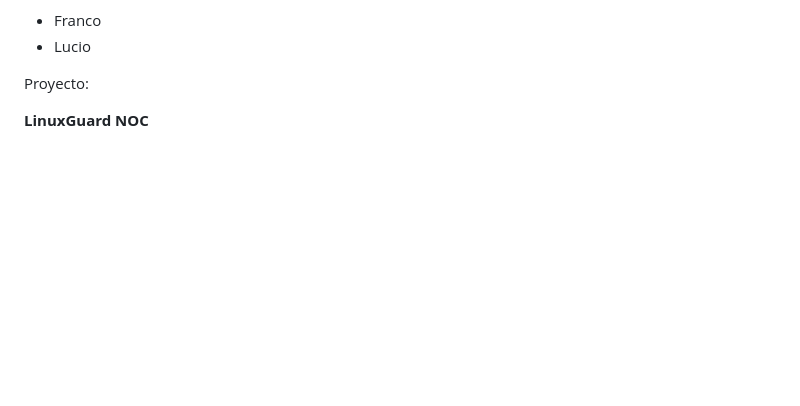
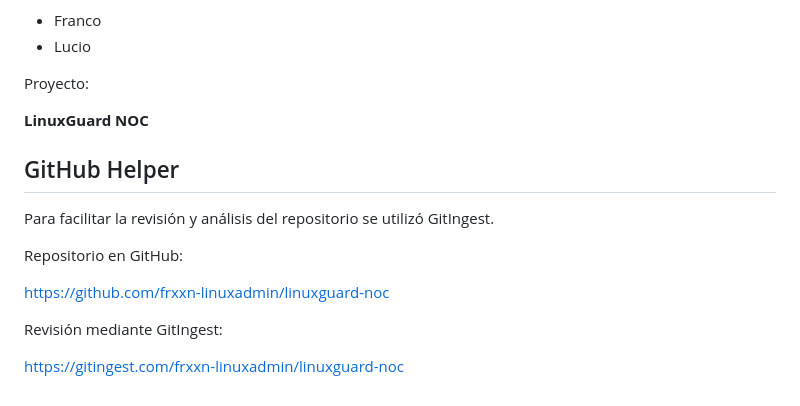
Before and after one commit to frxxn-linuxadmin/linuxguard-noc, a Markdown page: README.md, the part around the change. Rendered like a GitHub page; blank space fills up the shorter version.

Commit message:
docs: agregar GitHub Helper al README

```diff
--- a/README.md
+++ b/README.md
@@ -699,3 +699,15 @@ Desarrollo:
 Proyecto:
 
 **LinuxGuard NOC**
+
+## GitHub Helper
+
+Para facilitar la revisión y análisis del repositorio se utilizó GitIngest.
+
+Repositorio en GitHub:
+
+https://github.com/frxxn-linuxadmin/linuxguard-noc
+
+Revisión mediante GitIngest:
+
+https://gitingest.com/frxxn-linuxadmin/linuxguard-noc
```
